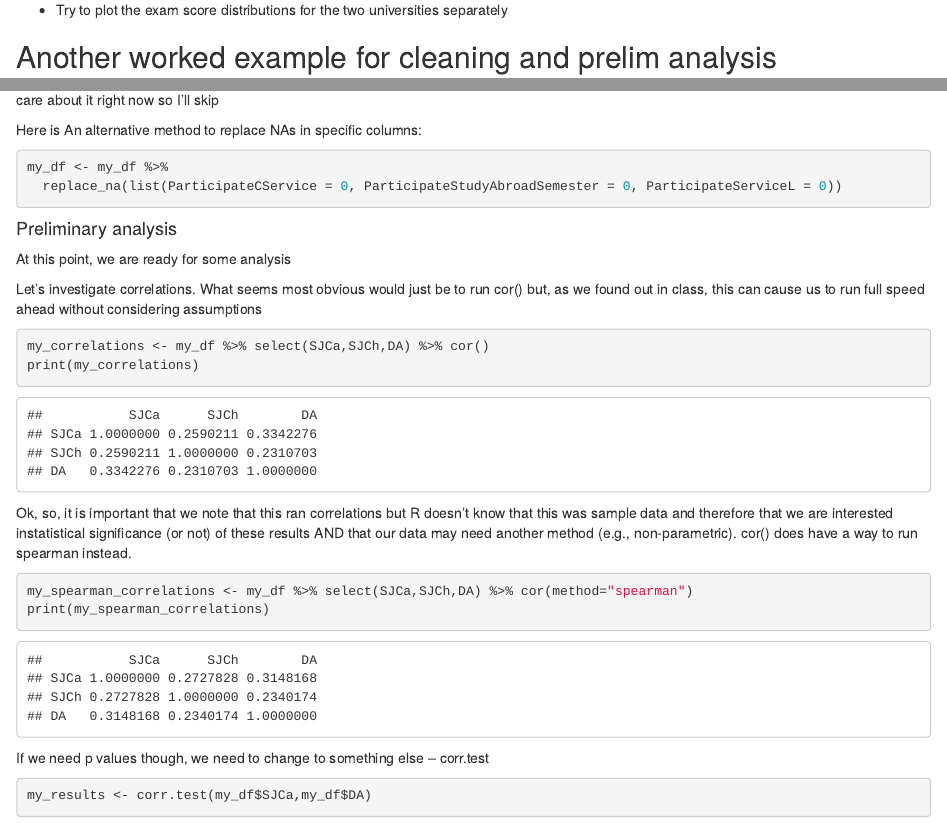
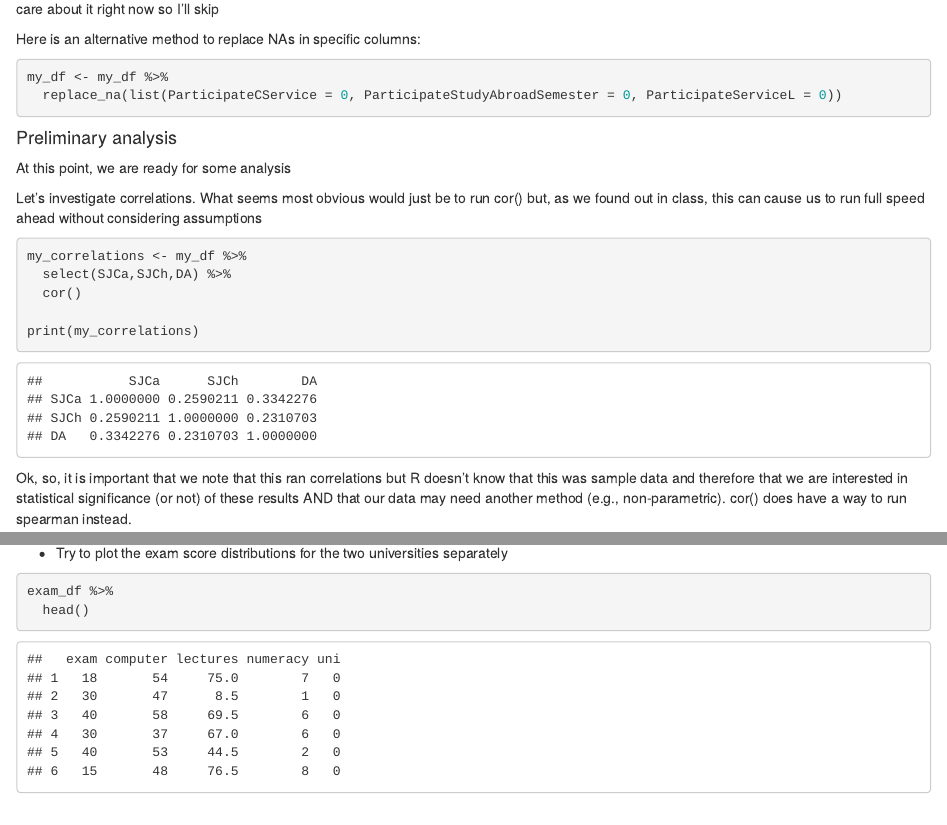
Before and after one commit to andrewskatz/ENGE6614-sp23, an R Markdown document (Week 4/week_4_notes.Rmd): the page in a window 1100 px wide, from 1820 px down before the commit and from 4900 px down after it, and a second part further down, joined at a grey line. Rendered offline with R 4.5, knitr and Pandoc, with nearby package versions; code that draws random numbers runs with fixed seeds of ours.

Commit message:
week 4 notes tweaks

````diff
--- a/Week 4/week_4_notes.Rmd
+++ b/Week 4/week_4_notes.Rmd
@@ -93,4 +80,3 @@ With the data loaded into your working environment, see if you can:
-* Try to plot the exam score distributions for the two universities separately
 
 ## Another worked example for cleaning and prelim analysis
 
@@ -188,7 +174,7 @@ my_df$ParticipateStudyAbroadSemester[is.na(my_df$ParticipateStudyAbroadSemester)
 my_df$ParticipateInternCoop...[is.na(mydf$ParticipateInternCoop...)] <- 0 ------- this variable read in cumbersomely named and I don't care about it right now so I'll skip
 
 
-Here is An alternative method to replace NAs in specific columns:
+Here is an alternative method to replace NAs in specific columns:
 ```{r}
 my_df <- my_df %>%
   replace_na(list(ParticipateCService = 0, ParticipateStudyAbroadSemester = 0, ParticipateServiceL = 0))
@@ -202,14 +188,20 @@ At this point, we are ready for some analysis
 Let's investigate correlations. What seems most obvious would just be to run cor() but, as we found out in class, this can cause us to run full speed ahead without considering assumptions
 
 ```{r}
-my_correlations <- my_df %>% select(SJCa,SJCh,DA) %>% cor()
+my_correlations <- my_df %>%
+  select(SJCa,SJCh,DA) %>%
+  cor()
+
 print(my_correlations)
 ```
 
-Ok, so, it is important that we note that this ran correlations but R doesn't know that this was sample data and therefore that we are interested instatistical significance (or not) of these results AND that our data may need another method (e.g., non-parametric).  cor() does have a way to run spearman instead.
+Ok, so, it is important that we note that this ran correlations but R doesn't know that this was sample data and therefore that we are interested in statistical significance (or not) of these results AND that our data may need another method (e.g., non-parametric).  cor() does have a way to run spearman instead.
 
 ```{r}
-my_spearman_correlations <- my_df %>% select(SJCa,SJCh,DA) %>% cor(method="spearman")
+my_spearman_correlations <- my_df %>%
+  select(SJCa,SJCh,DA) %>%
+  cor(method="spearman")
+
 print(my_spearman_correlations)
 
 ```
@@ -244,0 +254,8 @@ Other functions we used today in class were describe() and also the q-q plot cre
+* Try to plot the exam score distributions for the two universities separately
+
+```{r}
+
+exam_df %>%
+  head()
+
+```
````
Also changed, not shown: Week 4/week_4_notes.Rmd (30 more changed lines).
